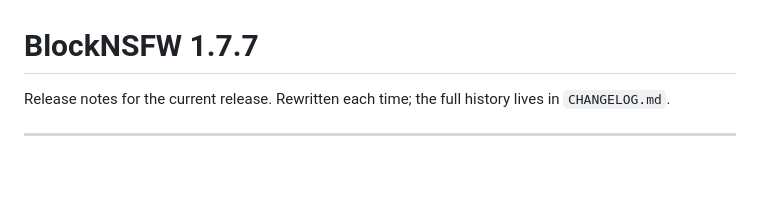
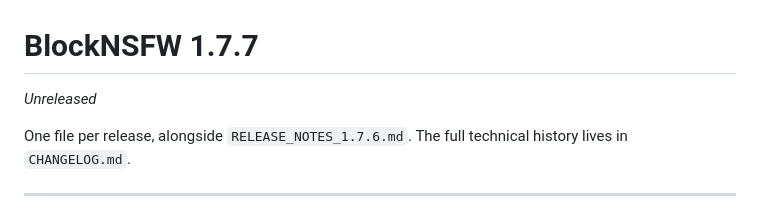
Before and after one commit to codepurse/BlockNSFW, a Markdown page: RELEASE_NOTES_1.7.7.md, the part around the change. Drawn GitHub-style; blank space fills up the shorter version.

```diff
--- a/RELEASE_NOTES.md
+++ b/RELEASE_NOTES_1.7.7.md
@@ -1,7 +1,9 @@
 # BlockNSFW 1.7.7
 
-Release notes for the current release. Rewritten each time; the full history
-lives in `CHANGELOG.md`.
+*Unreleased*
+
+One file per release, alongside `RELEASE_NOTES_1.7.6.md`. The full technical
+history lives in `CHANGELOG.md`.
 
 ---
 
```
Also changed, not shown: RELEASE_NOTES_1.7.6.md (added, +173 -0 lines).
